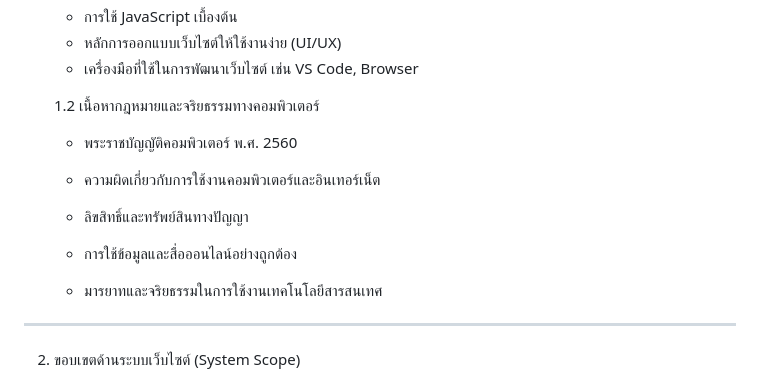
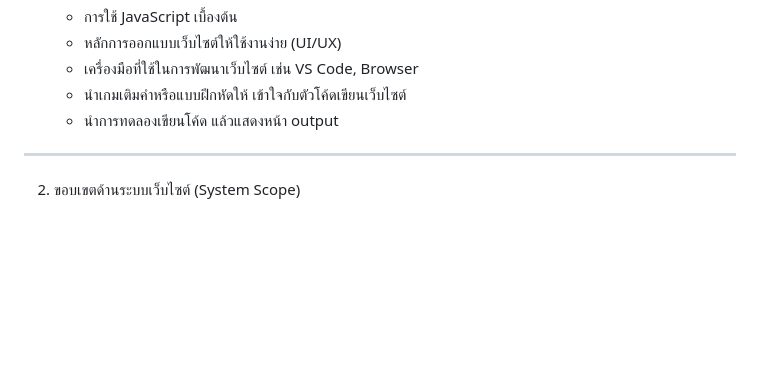
Before and after one commit to Ice068/Team-project-S, a Markdown page: 1st progress report.md, the part around the change. GitHub-like rendering; blank space fills up the shorter version.

```diff
--- a/1st progress report.md
+++ b/1st progress report.md
@@ -194,18 +194,8 @@
     - การใช้ JavaScript เบื้องต้น
     - หลักการออกแบบเว็บไซต์ให้ใช้งานง่าย (UI/UX)
     - เครื่องมือที่ใช้ในการพัฒนาเว็บไซต์ เช่น VS Code, Browser
-
-    1.2 เนื้อหากฎหมายและจริยธรรมทางคอมพิวเตอร์
-
-    - พระราชบัญญัติคอมพิวเตอร์ พ.ศ. 2560
-
-    - ความผิดเกี่ยวกับการใช้งานคอมพิวเตอร์และอินเทอร์เน็ต
-
-    - ลิขสิทธิ์และทรัพย์สินทางปัญญา
-
-    - การใช้ข้อมูลและสื่อออนไลน์อย่างถูกต้อง
-
-    - มารยาทและจริยธรรมในการใช้งานเทคโนโลยีสารสนเทศ
+    - นำเกมเติมคำหรือแบบฝึกหัดให้ เข้าใจกับตัวโค้ดเขียนเว็บไซต์
+    - นำการทดลองเขียนโค้ด แล้วแสดงหน้า output
 
 ---
 
```
Also changed, not shown: Edit according to comments.md (added, +49 -0 lines), meeting_2569_23_1.md (added, +25 -0 lines).
